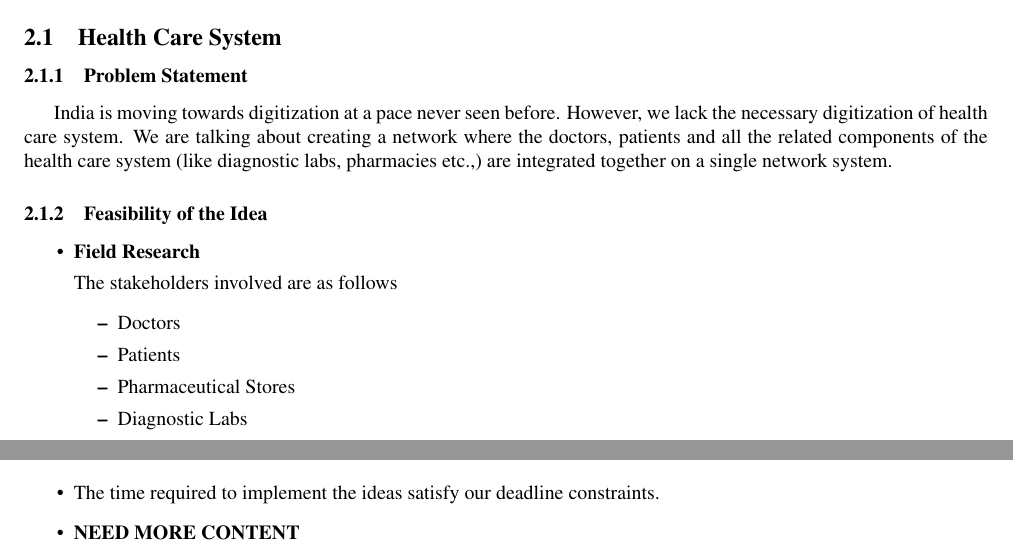
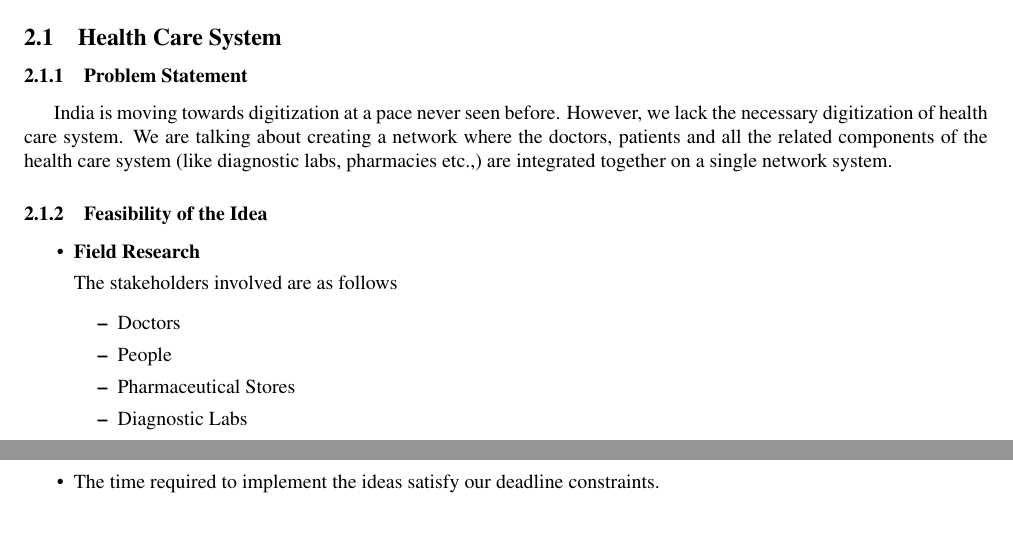
Before and after one commit to Hexagineers/Solid-Waste-Management-System, a LaTeX document (Documentation/Feasibility Report/Feasibility Report.tex): two parts of pages 4 and 7 of 7 before the commit and two parts of pages 4 and 6 of 6 after it, joined at a grey line, cut so that both start at the same text. Compiled offline with pdfLaTeX.

Commit message:
Made some final changes

```diff
--- a/Documentation/Feasibility Report/Feasibility Report.tex
+++ b/Documentation/Feasibility Report/Feasibility Report.tex
@@ -88,7 +88,7 @@ We are talking about creating a network where the doctors, patients and all the
 \par The stakeholders involved are as follows
 \begin{itemize}
     \item Doctors
-    \item Patients
+    \item People
     \item Pharmaceutical Stores
     \item Diagnostic Labs
     \item Hospital Authorities
@@ -185,6 +185,5 @@ India generates around tonnes of solid dry waste, better known as \textit{kabad}
     \item The concept seemed pretty new and fancy. From a business point-of-view, this idea could be further carried on to evolve into a start-up.
     \item In terms of technical skills, our team members possess all the relevant skills to do this project.
     \item The time required to implement the ideas satisfy our deadline constraints.
-    \item \textbf{NEED MORE CONTENT}
 \end{itemize}
 \end{document}
```
